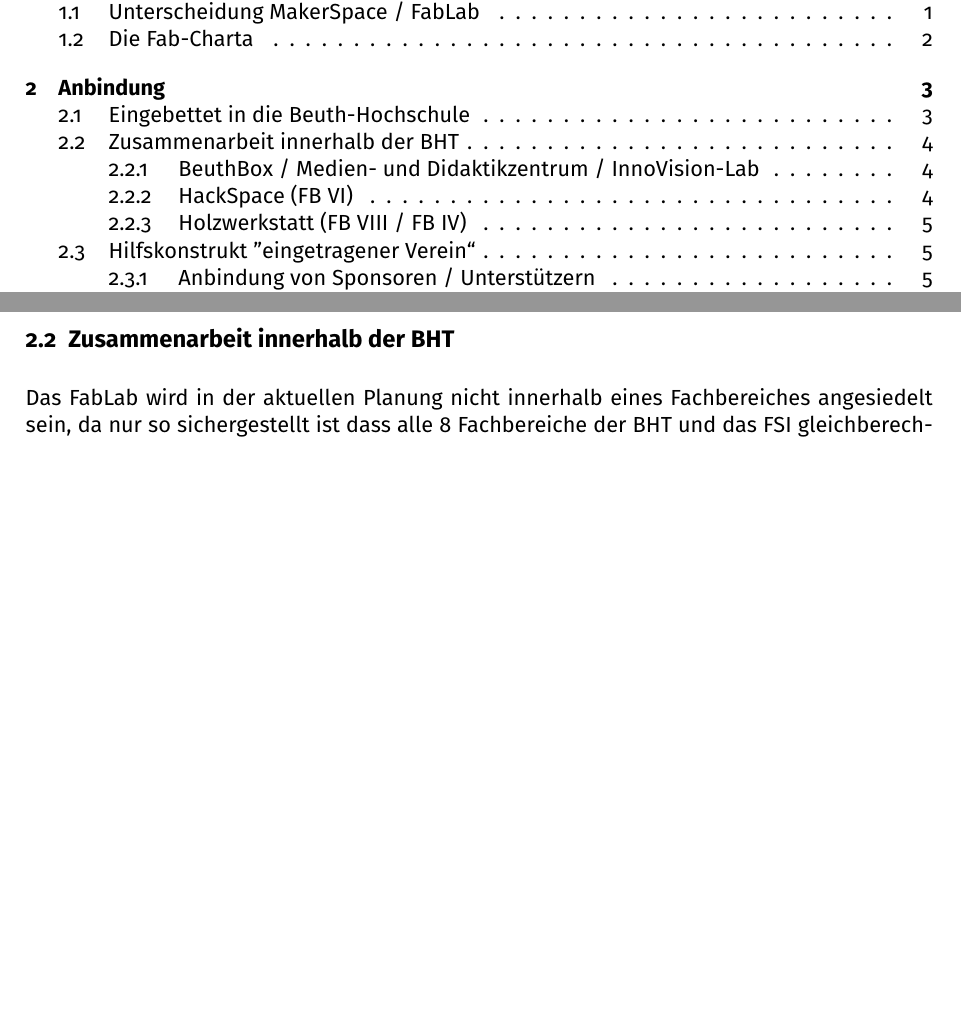
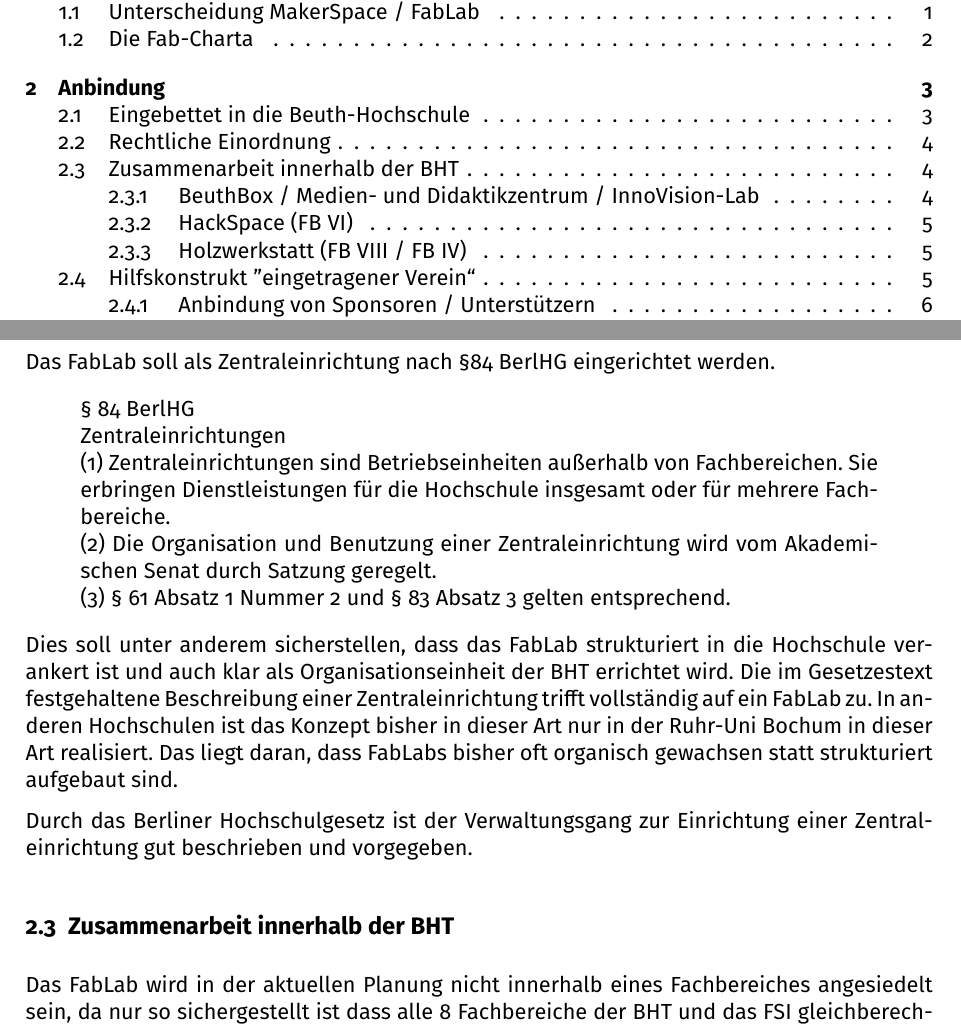
Before and after one commit to tmulzer/BauRaum, a LaTeX document (Maker-Fab-InnoLab-Bauraum.tex): two parts of pages 2 and 7 of 22, joined at a grey line, cut so that both start at the same text, the shorter picture padded with empty space. Compiled offline with pdfLaTeX; a LaTeX package or settings file that is missing is left out.

Commit message:
Errichtung als Zentraleinrichtung

```diff
--- a/Maker-Fab-InnoLab-Bauraum.tex
+++ b/Maker-Fab-InnoLab-Bauraum.tex
@@ -150,6 +150,21 @@
 
 Als gutes Vorbild kann das VINN:Lab an der TH Wildau betrachtet werden. In den letzten Jahren bestand ein guter Kontakt zu weiteren FabLabs innerhalb von Hochschulen (z.B. Wildau, TU Berlin, Siegen, Aachen, Dresden, ...), so dass dort gesammelte und bei verschiedenen Treffen\footnote{Besonders die seit 2017 jährlich stattfindende Fab:Universe Konferenz war regelmäßig eine hervorragende Gelegenheit zur Vernetzung mit anderen FabLabs innerhalb der Hochschulen.} gebündelte Erfahrungen im Aufbau berücksichtigt werden können.
 
+\subsection{Rechtliche Einordnung}
+Das FabLab soll als Zentraleinrichtung nach §84 BerlHG eingerichtet werden.
+
+\begin{quote}
+§ 84 BerlHG\\
+Zentraleinrichtungen\\
+(1) Zentraleinrichtungen sind Betriebseinheiten außerhalb von Fachbereichen. Sie erbringen Dienstleistungen für die Hochschule insgesamt oder für mehrere Fachbereiche.\\
+(2) Die Organisation und Benutzung einer Zentraleinrichtung wird vom Akademischen Senat durch Satzung geregelt.\\
+(3) § 61 Absatz 1 Nummer 2 und § 83 Absatz 3 gelten entsprechend.
+\end{quote}
+
+Dies soll unter anderem sicherstellen, dass das FabLab strukturiert in die Hochschule verankert ist und auch klar als Organisationseinheit der BHT errichtet wird.
+Die im Gesetzestext festgehaltene Beschreibung einer Zentraleinrichtung trifft vollständig auf ein FabLab zu. In anderen Hochschulen ist das Konzept bisher in dieser Art nur in der Ruhr-Uni Bochum in dieser Art realisiert. Das liegt daran, dass FabLabs bisher oft organisch gewachsen statt strukturiert aufgebaut sind.
+
+Durch das Berliner Hochschulgesetz ist der Verwaltungsgang zur Einrichtung einer Zentraleinrichtung gut beschrieben und vorgegeben.
 
 \subsection{Zusammenarbeit innerhalb der BHT}
 
```
